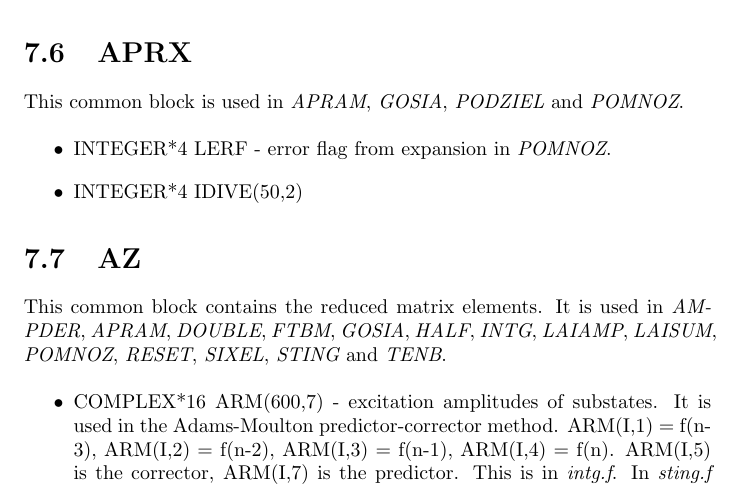
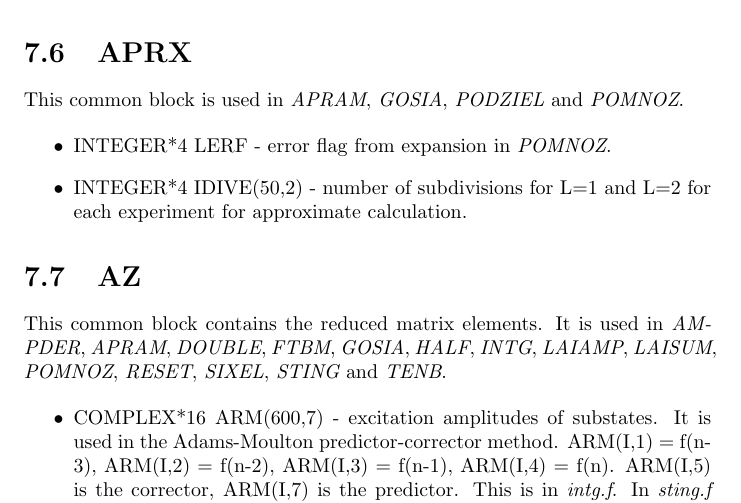
Before and after one commit to warr/gosia, a LaTeX thesis (doc/internals.tex, which reads doc/common.tex): part of page 19 of 37, cut so that both start at the same text. Compiled offline with pdfLaTeX.

Commit message:
Documentation of common blocks

```diff
--- a/doc/common.tex
+++ b/doc/common.tex
@@ -56,7 +56,8 @@ This common block is used in {\em APRAM}, {\em GOSIA}, {\em PODZIEL} and
 
 \begin{itemize}
 \item INTEGER*4 LERF - error flag from expansion in {\em POMNOZ}.
-\item INTEGER*4 IDIVE(50,2)
+\item INTEGER*4 IDIVE(50,2) - number of subdivisions for L=1 and L=2 for
+each experiment for approximate calculation.
 \end{itemize}
 
 \section{AZ}
```
